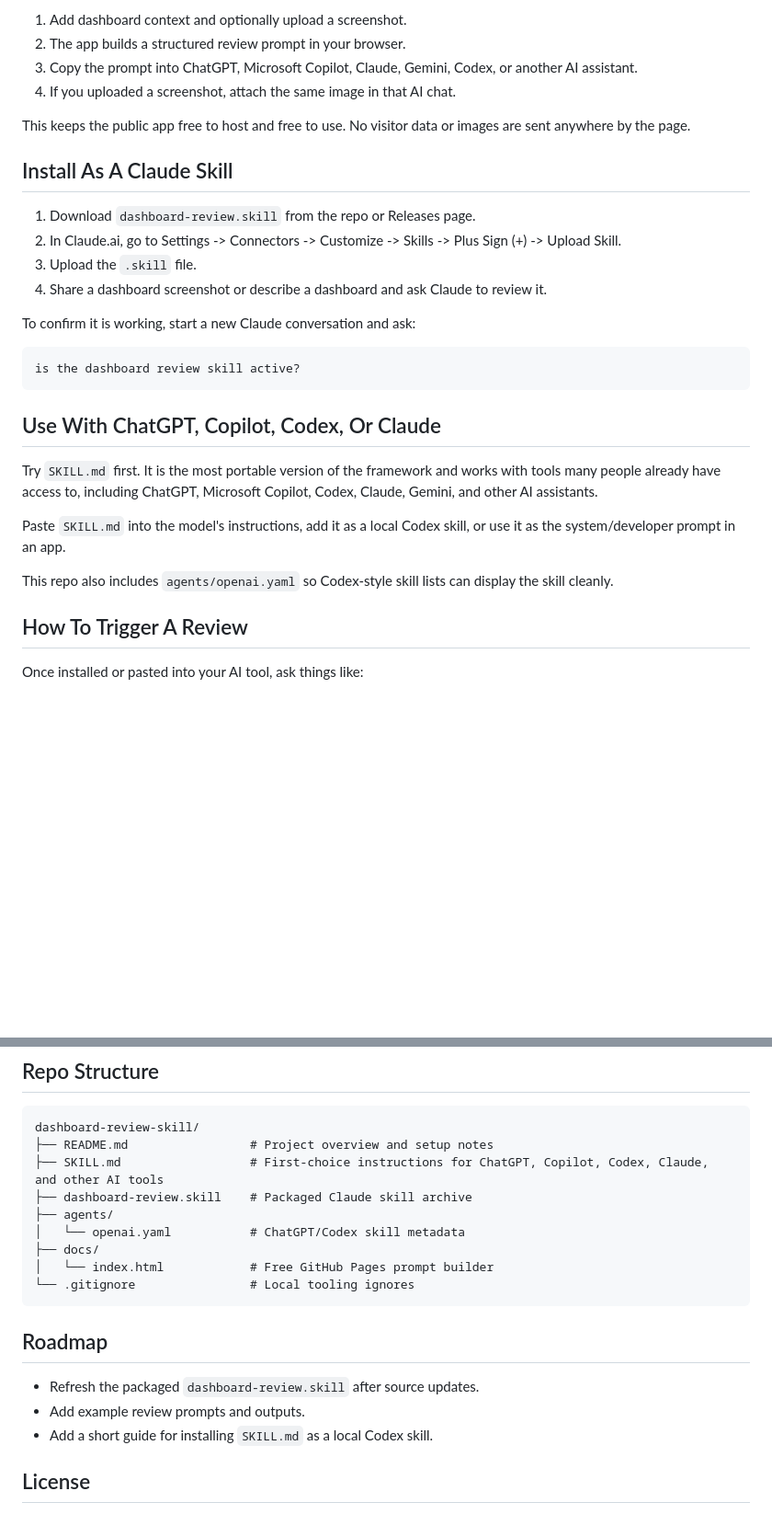
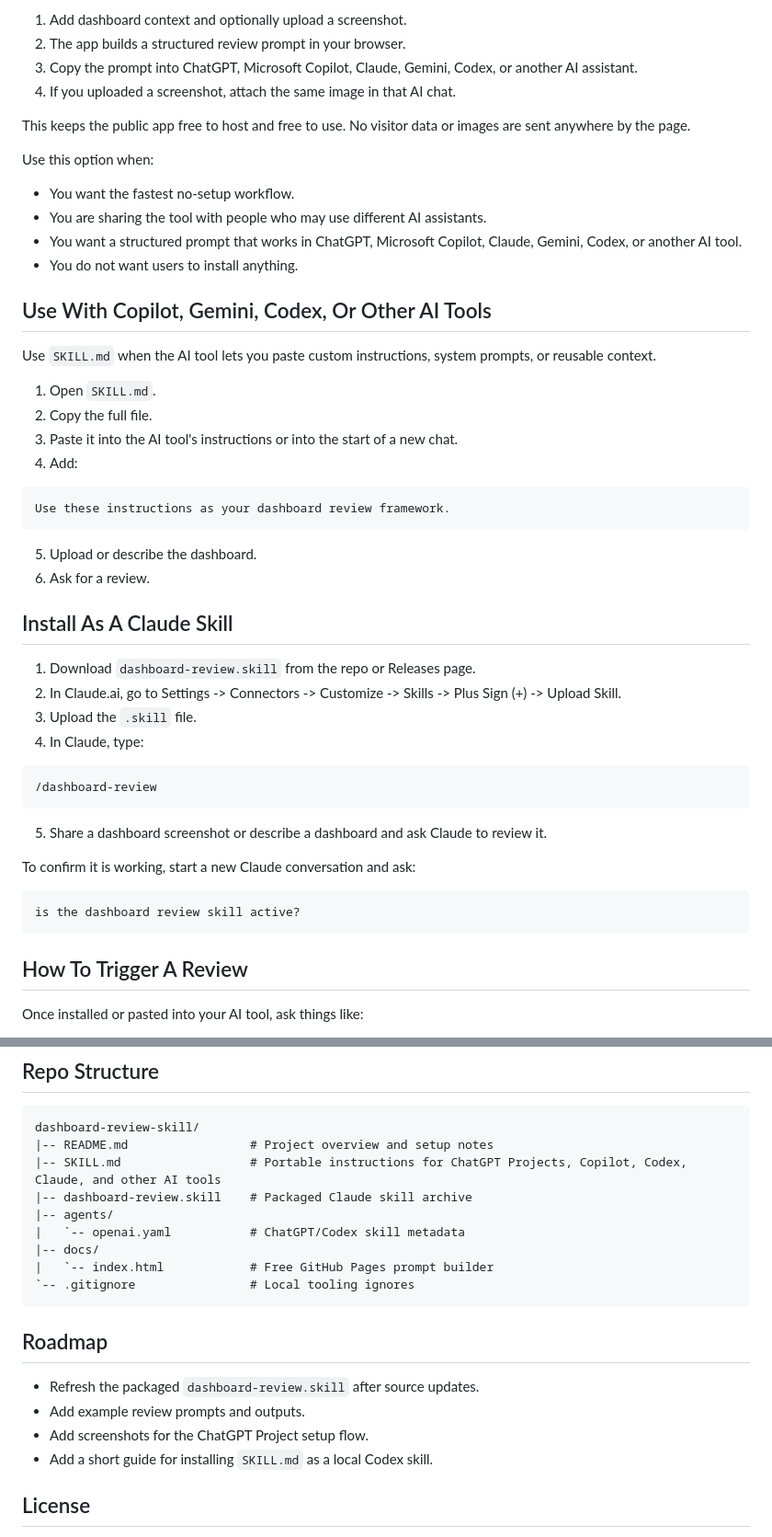
Before and after one commit to David-abu/dashboard-review-skill, a Markdown page: README.md, 2 parts joined by grey strips. Shown at 92% size. GitHub-like rendering; blank space fills up the shorter version.

````diff
--- a/README.md
+++ b/README.md
@@ -37,26 +80,47 @@ How it works:
 
 This keeps the public app free to host and free to use. No visitor data or images are sent anywhere by the page.
 
+Use this option when:
+
+- You want the fastest no-setup workflow.
+- You are sharing the tool with people who may use different AI assistants.
+- You want a structured prompt that works in ChatGPT, Microsoft Copilot, Claude, Gemini, Codex, or another AI tool.
+- You do not want users to install anything.
+
+## Use With Copilot, Gemini, Codex, Or Other AI Tools
+
+Use `SKILL.md` when the AI tool lets you paste custom instructions, system prompts, or reusable context.
+
+1. Open `SKILL.md`.
+2. Copy the full file.
+3. Paste it into the AI tool's instructions or into the start of a new chat.
+4. Add:
+
+```text
+Use these instructions as your dashboard review framework.
+```
+
+5. Upload or describe the dashboard.
+6. Ask for a review.
+
 ## Install As A Claude Skill
 
 1. Download `dashboard-review.skill` from the repo or Releases page.
 2. In Claude.ai, go to Settings -> Connectors -> Customize -> Skills -> Plus Sign (+) -> Upload Skill.
 3. Upload the `.skill` file.
-4. Share a dashboard screenshot or describe a dashboard and ask Claude to review it.
+4. In Claude, type:
+
+```text
+/dashboard-review
+```
+
+5. Share a dashboard screenshot or describe a dashboard and ask Claude to review it.
 
 To confirm it is working, start a new Claude conversation and ask:
 
 ```text
 is the dashboard review skill active?
 ```
-
-## Use With ChatGPT, Copilot, Codex, Or Claude
-
-Try `SKILL.md` first. It is the most portable version of the framework and works with tools many people already have access to, including ChatGPT, Microsoft Copilot, Codex, Claude, Gemini, and other AI assistants.
-
-Paste `SKILL.md` into the model's instructions, add it as a local Codex skill, or use it as the system/developer prompt in an app.
-
-This repo also includes `agents/openai.yaml` so Codex-style skill lists can display the skill cleanly.
 
 ## How To Trigger A Review
 
@@ -109,20 +173,21 @@ The skill first determines who the dashboard was built for, then applies all sco
 
 ```text
 dashboard-review-skill/
-├── README.md                 # Project overview and setup notes
-├── SKILL.md                  # First-choice instructions for ChatGPT, Copilot, Codex, Claude, and other AI tools
-├── dashboard-review.skill    # Packaged Claude skill archive
-├── agents/
-│   └── openai.yaml           # ChatGPT/Codex skill metadata
-├── docs/
-│   └── index.html            # Free GitHub Pages prompt builder
-└── .gitignore                # Local tooling ignores
+|-- README.md                 # Project overview and setup notes
+|-- SKILL.md                  # Portable instructions for ChatGPT Projects, Copilot, Codex, Claude, and other AI tools
+|-- dashboard-review.skill    # Packaged Claude skill archive
+|-- agents/
+|   `-- openai.yaml           # ChatGPT/Codex skill metadata
+|-- docs/
+|   `-- index.html            # Free GitHub Pages prompt builder
+`-- .gitignore                # Local tooling ignores
 ```
 
 ## Roadmap
 
 - Refresh the packaged `dashboard-review.skill` after source updates.
 - Add example review prompts and outputs.
+- Add screenshots for the ChatGPT Project setup flow.
 - Add a short guide for installing `SKILL.md` as a local Codex skill.
 
 ## License
````
Also changed, not shown: other parts of README.md (+47 -4 lines).
